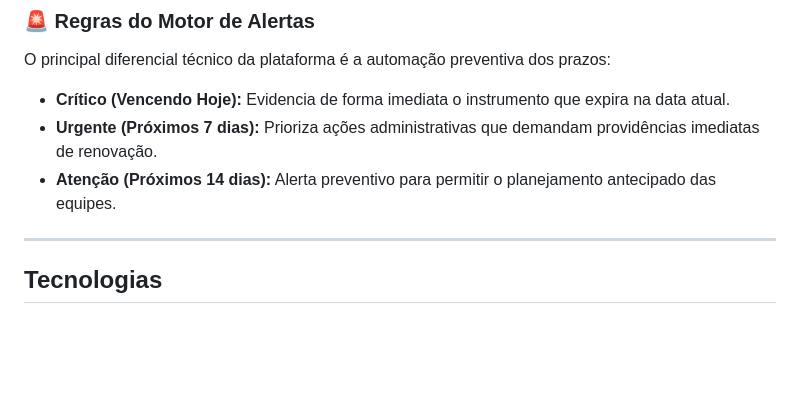
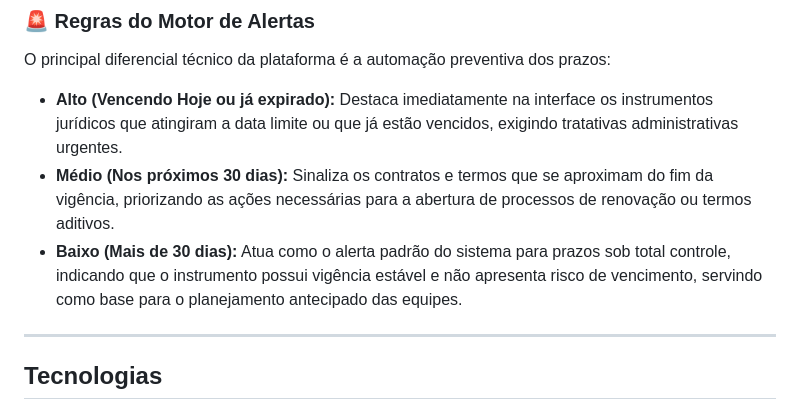
Before and after one commit to IsaacRaffs/CONVERGI, a Markdown page: README.md, the part around the change. Drawn GitHub-style; blank space fills up the shorter version.

Commit message:
Revise alert rules for clarity and detail
Updated alert rules in README to clarify urgency levels.

```diff
--- a/README.md
+++ b/README.md
@@ -38,9 +38,9 @@ O MVP do CONVERGI foca estritamente nas regras de negócio e interações essenc
 ### 🚨 Regras do Motor de Alertas
 
 O principal diferencial técnico da plataforma é a automação preventiva dos prazos:
-* **Crítico (Vencendo Hoje):** Evidencia de forma imediata o instrumento que expira na data atual.
-* **Urgente (Próximos 7 dias):** Prioriza ações administrativas que demandam providências imediatas de renovação.
-* **Atenção (Próximos 14 dias):** Alerta preventivo para permitir o planejamento antecipado das equipes.
+* **Alto (Vencendo Hoje ou já expirado):** Destaca imediatamente na interface os instrumentos jurídicos que atingiram a data limite ou que já estão vencidos, exigindo tratativas administrativas urgentes.
+* **Médio (Nos próximos 30 dias):** Sinaliza os contratos e termos que se aproximam do fim da vigência, priorizando as ações necessárias para a abertura de processos de renovação ou termos aditivos.
+* **Baixo (Mais de 30 dias):** Atua como o alerta padrão do sistema para prazos sob total controle, indicando que o instrumento possui vigência estável e não apresenta risco de vencimento, servindo como base para o planejamento antecipado das equipes.
 
 ---
 
```
